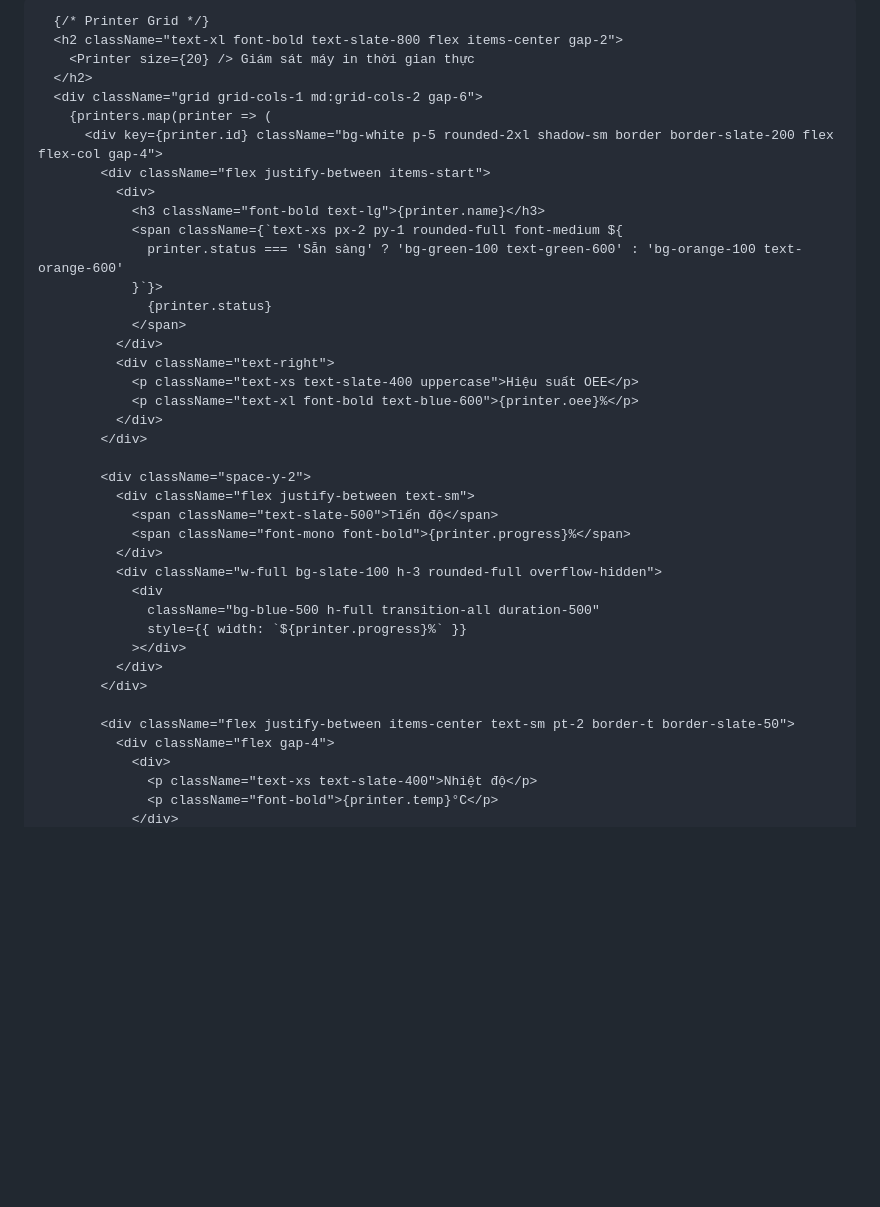
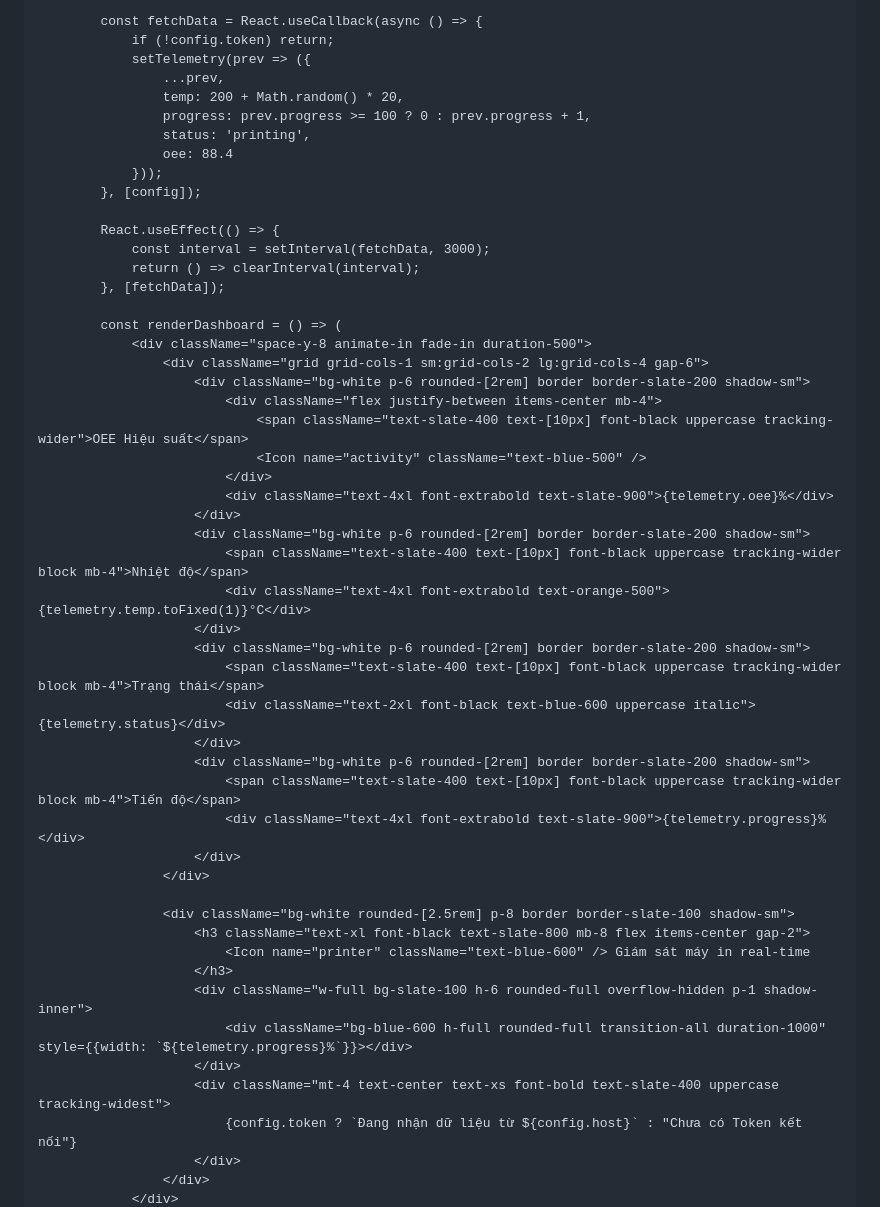
Before and after one commit to nkhoa190706-alt/Thingboard_tich_hop_MES, a Markdown page: README.md, the part around one of its changes. GitHub-like rendering; blank space fills up the shorter version.

```diff
--- a/README.md
+++ b/README.md
@@ -83,42 +99,53 @@ const App = () => {
 
-      {/* Printer Grid */}
-      <h2 className="text-xl font-bold text-slate-800 flex items-center gap-2">
-        <Printer size={20} /> Giám sát máy in thời gian thực
-      </h2>
-      <div className="grid grid-cols-1 md:grid-cols-2 gap-6">
-        {printers.map(printer => (
-          <div key={printer.id} className="bg-white p-5 rounded-2xl shadow-sm border border-slate-200 flex flex-col gap-4">
-            <div className="flex justify-between items-start">
-              <div>
-                <h3 className="font-bold text-lg">{printer.name}</h3>
-                <span className={`text-xs px-2 py-1 rounded-full font-medium ${
-                  printer.status === 'Sẵn sàng' ? 'bg-green-100 text-green-600' : 'bg-orange-100 text-orange-600'
-                }`}>
-                  {printer.status}
-                </span>
-              </div>
-              <div className="text-right">
-                <p className="text-xs text-slate-400 uppercase">Hiệu suất OEE</p>
-                <p className="text-xl font-bold text-blue-600">{printer.oee}%</p>
-              </div>
-            </div>
+            const fetchData = React.useCallback(async () => {
+                if (!config.token) return;
+                setTelemetry(prev => ({
+                    ...prev,
+                    temp: 200 + Math.random() * 20,
+                    progress: prev.progress >= 100 ? 0 : prev.progress + 1,
+                    status: 'printing',
+                    oee: 88.4
+                }));
+            }, [config]);
 
-            <div className="space-y-2">
-              <div className="flex justify-between text-sm">
-                <span className="text-slate-500">Tiến độ</span>
-                <span className="font-mono font-bold">{printer.progress}%</span>
-              </div>
-              <div className="w-full bg-slate-100 h-3 rounded-full overflow-hidden">
-                <div
-                  className="bg-blue-500 h-full transition-all duration-500"
-                  style={{ width: `${printer.progress}%` }}
-                ></div>
-              </div>
-            </div>
+            React.useEffect(() => {
+                const interval = setInterval(fetchData, 3000);
+                return () => clearInterval(interval);
+            }, [fetchData]);
 
-            <div className="flex justify-between items-center text-sm pt-2 border-t border-slate-50">
-              <div className="flex gap-4">
-                <div>
-                  <p className="text-xs text-slate-400">Nhiệt độ</p>
-                  <p className="font-bold">{printer.temp}°C</p>
+            const renderDashboard = () => (
+                <div className="space-y-8 animate-in fade-in duration-500">
+                    <div className="grid grid-cols-1 sm:grid-cols-2 lg:grid-cols-4 gap-6">
+                        <div className="bg-white p-6 rounded-[2rem] border border-slate-200 shadow-sm">
+                            <div className="flex justify-between items-center mb-4">
+                                <span className="text-slate-400 text-[10px] font-black uppercase tracking-wider">OEE Hiệu suất</span>
+                                <Icon name="activity" className="text-blue-500" />
+                            </div>
+                            <div className="text-4xl font-extrabold text-slate-900">{telemetry.oee}%</div>
+                        </div>
+                        <div className="bg-white p-6 rounded-[2rem] border border-slate-200 shadow-sm">
+                            <span className="text-slate-400 text-[10px] font-black uppercase tracking-wider block mb-4">Nhiệt độ</span>
+                            <div className="text-4xl font-extrabold text-orange-500">{telemetry.temp.toFixed(1)}°C</div>
+                        </div>
+                        <div className="bg-white p-6 rounded-[2rem] border border-slate-200 shadow-sm">
+                            <span className="text-slate-400 text-[10px] font-black uppercase tracking-wider block mb-4">Trạng thái</span>
+                            <div className="text-2xl font-black text-blue-600 uppercase italic">{telemetry.status}</div>
+                        </div>
+                        <div className="bg-white p-6 rounded-[2rem] border border-slate-200 shadow-sm">
+                            <span className="text-slate-400 text-[10px] font-black uppercase tracking-wider block mb-4">Tiến độ</span>
+                            <div className="text-4xl font-extrabold text-slate-900">{telemetry.progress}%</div>
+                        </div>
+                    </div>
+
+                    <div className="bg-white rounded-[2.5rem] p-8 border border-slate-100 shadow-sm">
+                        <h3 className="text-xl font-black text-slate-800 mb-8 flex items-center gap-2">
+                            <Icon name="printer" className="text-blue-600" /> Giám sát máy in real-time
+                        </h3>
+                        <div className="w-full bg-slate-100 h-6 rounded-full overflow-hidden p-1 shadow-inner">
+                            <div className="bg-blue-600 h-full rounded-full transition-all duration-1000" style={{width: `${telemetry.progress}%`}}></div>
+                        </div>
+                        <div className="mt-4 text-center text-xs font-bold text-slate-400 uppercase tracking-widest">
+                            {config.token ? `Đang nhận dữ liệu từ ${config.host}` : "Chưa có Token kết nối"}
+                        </div>
+                    </div>
                 </div>
```
Also changed, not shown: other parts of README.md (+129 -221 lines).
